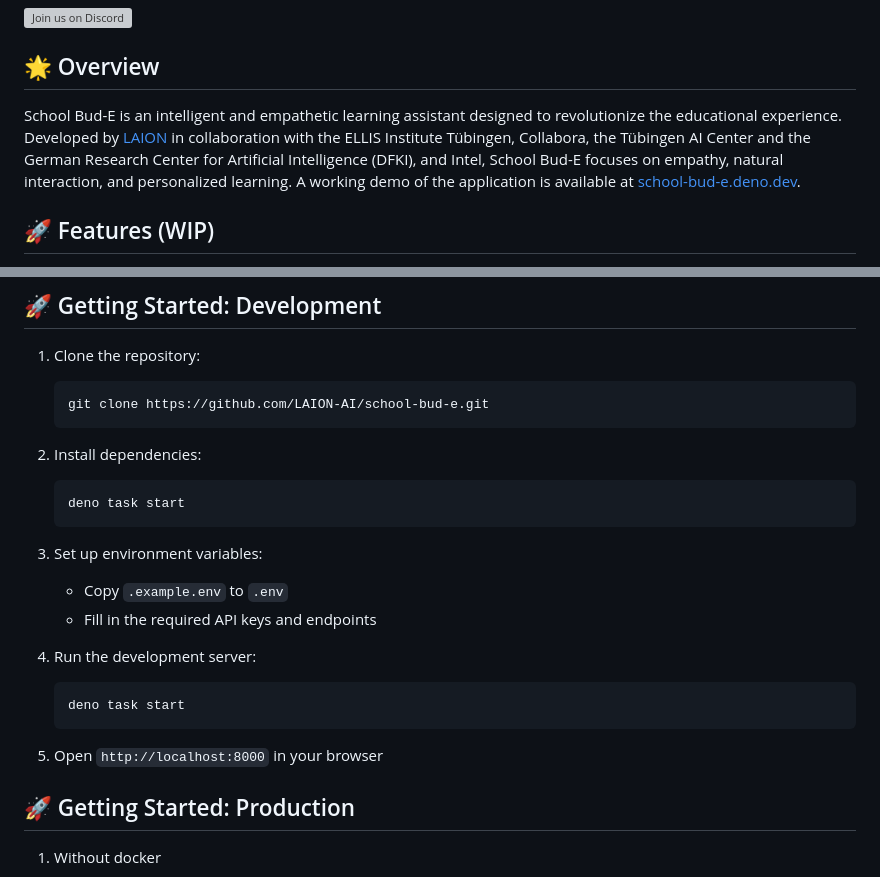
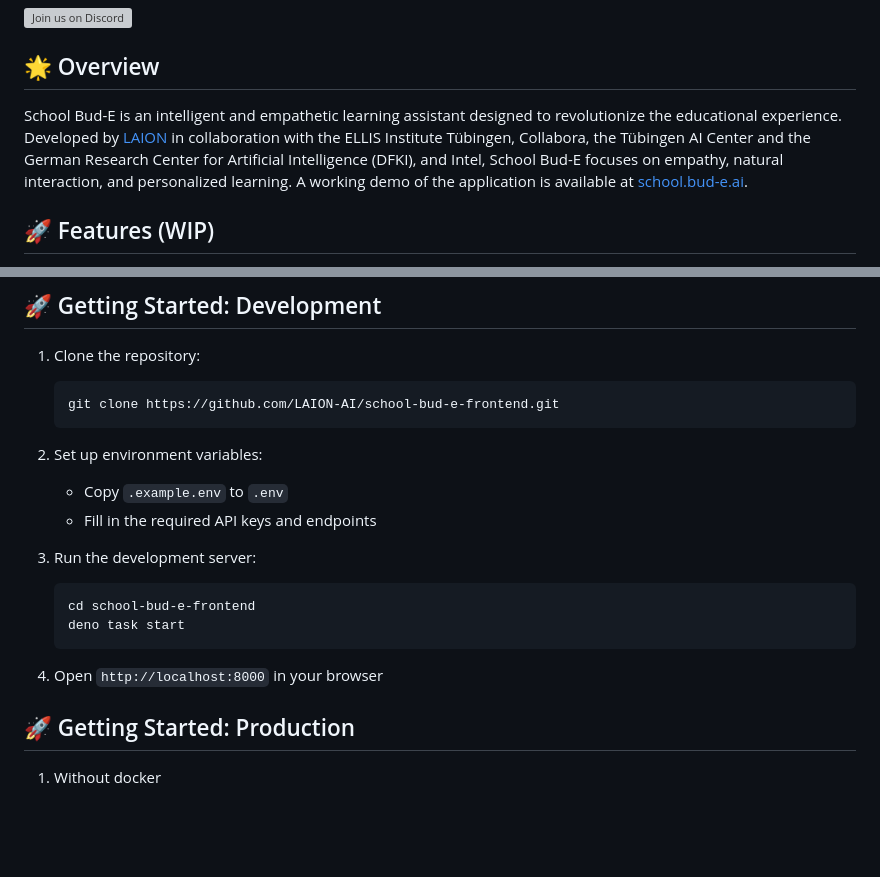
Before and after one commit to LAION-AI/school-bud-e-frontend, a Markdown page: README.md, 2 parts joined by grey strips. Rendered like a GitHub page; blank space fills up the shorter version; grey boxes are pictures that could not be loaded.

Commit message:
Adjusted readme

````diff
--- a/README.md
+++ b/README.md
@@ -8,7 +8,7 @@ Welcome to School Bud-E, your AI-powered educational assistant! 🚀
 
 ## 🌟 Overview
 
-School Bud-E is an intelligent and empathetic learning assistant designed to revolutionize the educational experience. Developed by [LAION](https://laion.ai) in collaboration with the ELLIS Institute Tübingen, Collabora, the Tübingen AI Center and the German Research Center for Artificial Intelligence (DFKI), and Intel, School Bud-E focuses on empathy, natural interaction, and personalized learning. A working demo of the application is available at [school-bud-e.deno.dev](https://school-bud-e.deno.dev).
+School Bud-E is an intelligent and empathetic learning assistant designed to revolutionize the educational experience. Developed by [LAION](https://laion.ai) in collaboration with the ELLIS Institute Tübingen, Collabora, the Tübingen AI Center and the German Research Center for Artificial Intelligence (DFKI), and Intel, School Bud-E focuses on empathy, natural interaction, and personalized learning. A working demo of the application is available at [school.bud-e.ai](https://school.bud-e.ai).
 
 ## 🚀 Features (WIP)
 
@@ -41,26 +41,21 @@ School Bud-E is an intelligent and empathetic learning assistant designed to rev
 1. Clone the repository:
 
    ```bash
-   git clone https://github.com/LAION-AI/school-bud-e.git
+   git clone https://github.com/LAION-AI/school-bud-e-frontend.git
    ```
 
-2. Install dependencies:
+2. Set up environment variables:
+   - Copy `.example.env` to `.env`
+   - Fill in the required API keys and endpoints
+
+3. Run the development server:
 
    ```bash
+   cd school-bud-e-frontend
    deno task start
    ```
 
-3. Set up environment variables:
-   - Copy `.example.env` to `.env`
-   - Fill in the required API keys and endpoints
-
-4. Run the development server:
-
-   ```bash
-   deno task start
-   ```
-
-5. Open `http://localhost:8000` in your browser
+4. Open `http://localhost:8000` in your browser
 
 ## 🚀 Getting Started: Production
 
````
